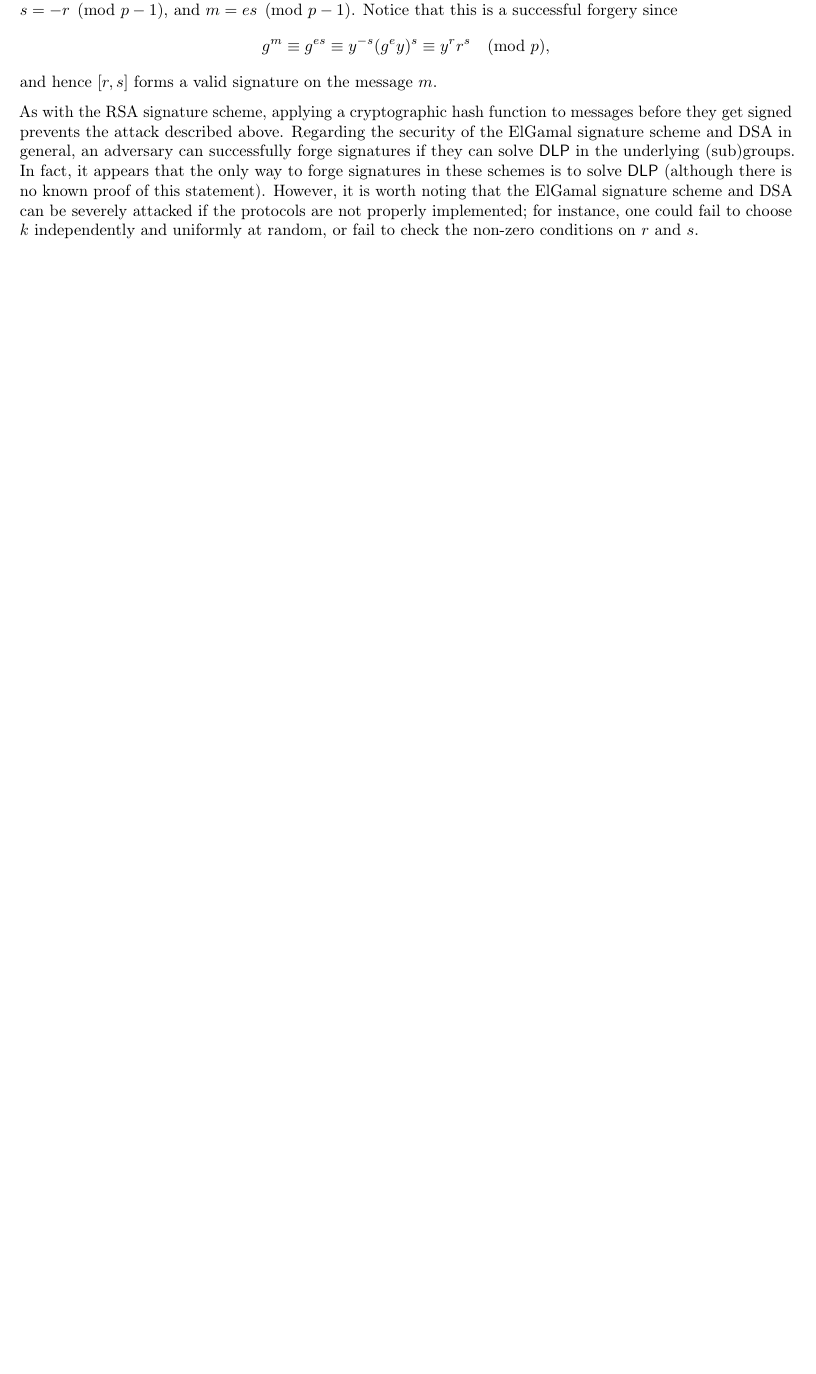
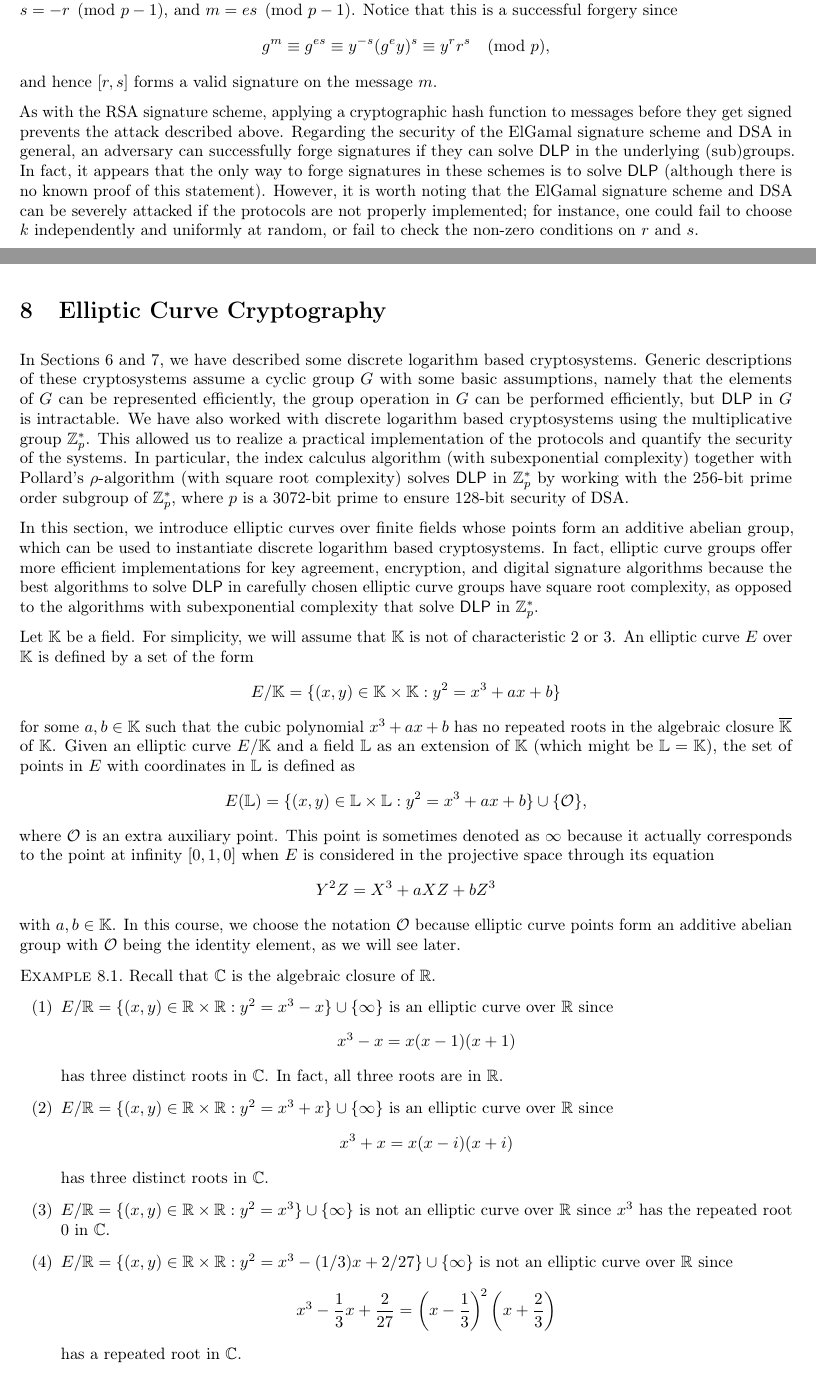
Before and after one commit to mltlee/Course-Notes, a LaTeX document (Fall 2021/CO 485/485notes.tex, which reads Fall 2021/CO 485/485chap8.tex): part of page 39 of 40 before the commit and two parts of pages 39 and 40 of 42 after it, the two joined at a grey line, cut so that both start at the same text, the shorter picture padded with empty space. Compiled offline with pdfLaTeX.

Commit message:
elliptic curve cryptography

```diff
--- /dev/null
+++ b/Fall 2021/CO 485/485chap8.tex
@@ -0,0 +1,59 @@
+\section{Elliptic Curve Cryptography}
+In Sections 6 and 7, we have described some discrete logarithm based cryptosystems.
+Generic descriptions of these cryptosystems assume a cyclic group $G$ with some
+basic assumptions, namely that the elements of $G$ can be represented efficiently,
+the group operation in $G$ can be performed efficiently, but $\DLP$ in $G$ is
+intractable. We have also worked with discrete logarithm based cryptosystems
+using the multiplicative group $\Z_p^*$. This allowed us to realize a
+practical implementation of the protocols and quantify the security of the
+systems. In particular, the index calculus algorithm (with subexponential
+complexity) together with Pollard's $\rho$-algorithm (with square root
+complexity) solves $\DLP$ in $\Z_p^*$ by working with the $256$-bit prime
+order subgroup of $\Z_p^*$, where $p$ is a $3072$-bit prime to ensure
+$128$-bit security of DSA.
+
+In this section, we introduce elliptic curves over finite fields whose points
+form an additive abelian group, which can be used to instantiate discrete
+logarithm based cryptosystems. In fact, elliptic curve groups offer more
+efficient implementations for key agreement, encryption, and digital signature
+algorithms because the best algorithms to solve $\DLP$ in carefully chosen
+elliptic curve groups have square root complexity, as opposed to the algorithms
+with subexponential complexity that solve $\DLP$ in $\Z_p^*$.
+
+Let $\K$ be a field. For simplicity, we will assume that $\K$ is not of
+characteristic $2$ or $3$. An elliptic curve $E$ over $\K$ is defined by
+a set of the form
+\[ E/\K = \{(x, y) \in \K \times \K : y^2 = x^3 + ax + b\} \]
+for some $a, b \in \K$ such that the cubic polynomial $x^3 + ax + b$
+has no repeated roots in the algebraic closure $\overline{\K}$ of $\K$.
+Given an elliptic curve $E/\K$ and a field $\bbL$ as an extension of $\K$
+(which might be $\bbL = \K$), the set of points in $E$ with coordinates
+in $\bbL$ is defined as
+\[ E(\bbL) = \{(x, y) \in \bbL \times \bbL : y^2 = x^3 + ax + b\} \cup \{\cal O\}, \]
+where ${\cal O}$ is an extra auxiliary point. This point is sometimes
+denoted as $\infty$ because it actually corresponds to the point at infinity
+$[0, 1, 0]$ when $E$ is considered in the projective space through its equation
+\[ Y^2 Z = X^3 + aXZ + bZ^3 \]
+with $a, b \in \K$. In this course, we choose the notation ${\cal O}$ because
+elliptic curve points form an additive abelian group with ${\cal O}$
+being the identity element, as we will see later.
+
+\begin{exmp}
+    Recall that $\C$ is the algebraic closure of $\R$.
+    \begin{enumerate}[(1)]
+        \item $E/\R = \{(x, y) \in \R \times \R : y^2 = x^3 - x\} \cup \{\infty\}$
+        is an elliptic curve over $\R$ since
+        \[ x^3 - x = x(x-1)(x+1) \]
+        has three distinct roots in $\C$. In fact, all three roots are in $\R$.
+        \item $E/\R = \{(x, y) \in \R \times \R : y^2 = x^3 + x\} \cup \{\infty\}$
+        is an elliptic curve over $\R$ since
+        \[ x^3 + x = x(x-i)(x+i) \]
+        has three distinct roots in $\C$.
+        \item $E/\R = \{(x, y) \in \R \times \R : y^2 = x^3\} \cup \{\infty\}$
+        is not an elliptic curve over $\R$ since $x^3$ has the repeated root
+        $0$ in $\C$.
+        \item $E/\R = \{(x, y) \in \R \times \R : y^2 = x^3 - (1/3)x +
+        2/27\} \cup \{\infty\}$ is not an elliptic curve over $\R$ since
+        \[ x^3 - \frac13x + \frac{2}{27} = \left(x - \frac13\right)^{\!2}\left(x + \frac23\right) \]
+        has a repeated root in $\C$.
+    \end{enumerate}
@@ -0,0 +68,3 @@
+    \[ E/\K = \{(x, y) \in \R \times \R : y^2 = x^3 - x\} \]
+    is an elliptic curve if and only if $4a^3 + 27b^2 \neq 0$.
+\end{remark}
--- a/Fall 2021/CO 485/485notes.tex
+++ b/Fall 2021/CO 485/485notes.tex
@@ -36,6 +36,7 @@
 \newcommand{\Q}{\mathbb{Q}}
 \newcommand{\K}{\mathbb{K}}
 \newcommand{\F}{\mathbb{F}}
+\newcommand{\bbL}{\mathbb{L}}
 
 \newcommand{\PubKey}{{\sf PubKey}}
 \newcommand{\SecKey}{{\sf SecKey}}
@@ -72,7 +73,7 @@
 \DeclareMathOperator{\PV}{PV}
 \DeclareMathOperator{\sech}{sech}
 \DeclareMathOperator{\csch}{csch}
-\DeclareMathOperator{\Res}{Res}
+\DeclareMathOperator{\ch}{char}
 
 \algdef{SE}[SUBALG]{Indent}{EndIndent}{}{\algorithmicend\ }%
 \algtext*{Indent}
```
Also changed, not shown: Fall 2021/CO 485/485notes.pdf, Fall 2021/CO 485/485chap8.tex (8 more changed lines), Fall 2021/CO 485/485notes.tex (1 more changed lines).
